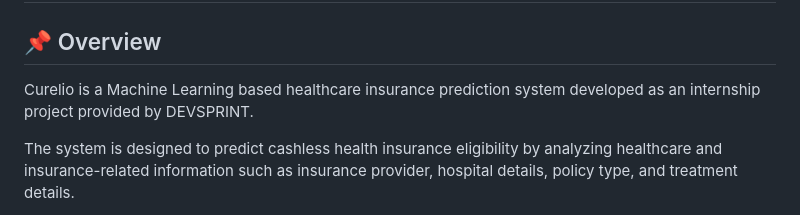
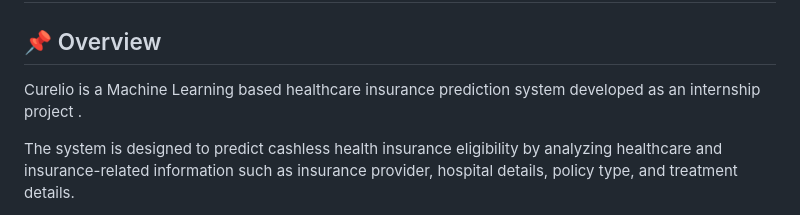
Before and after one commit to chapatiguruteja-ship-it/Curelio-ML-prediction-system, a Markdown page: README.md, the part around the change. GitHub-like rendering.

Commit message:
Update project description in README.md
Removed reference to DEVSPRINT in project description.

```diff
--- a/README.md
+++ b/README.md
@@ -4,7 +4,7 @@
 
 ## 📌 Overview
 
-Curelio is a Machine Learning based healthcare insurance prediction system developed as an internship project provided by DEVSPRINT.
+Curelio is a Machine Learning based healthcare insurance prediction system developed as an internship project .
 
 The system is designed to predict cashless health insurance eligibility by analyzing healthcare and insurance-related information such as insurance provider, hospital details, policy type, and treatment details.
 
```
